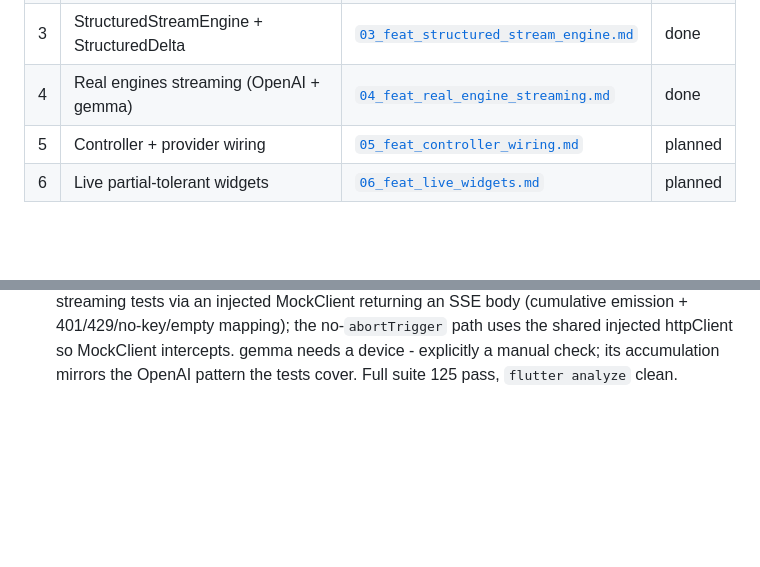
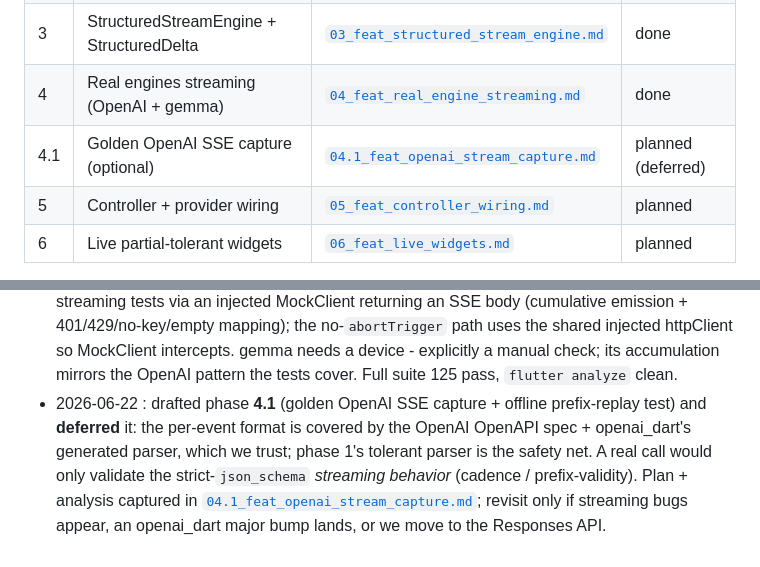
Before and after one commit to Pitrified/flutter-setup-project, a Markdown page: plans/10_streaming_ui/tracking.md, 2 parts joined by grey strips. Rendered like a GitHub page; blank space fills up the shorter version.

```diff
--- a/plans/10_streaming_ui/tracking.md
+++ b/plans/10_streaming_ui/tracking.md
@@ -34,6 +34,7 @@ they arrive*. Analysis, options, and the rejected alternatives are in
 | 2  | Engine streaming API + Fake impl        | [`02_feat_engine_stream_api.md`](02_feat_engine_stream_api.md)           | done    |
 | 3  | StructuredStreamEngine + StructuredDelta| [`03_feat_structured_stream_engine.md`](03_feat_structured_stream_engine.md) | done    |
 | 4  | Real engines streaming (OpenAI + gemma) | [`04_feat_real_engine_streaming.md`](04_feat_real_engine_streaming.md)   | done    |
+| 4.1| Golden OpenAI SSE capture (optional)    | [`04.1_feat_openai_stream_capture.md`](04.1_feat_openai_stream_capture.md) | planned (deferred) |
 | 5  | Controller + provider wiring            | [`05_feat_controller_wiring.md`](05_feat_controller_wiring.md)           | planned |
 | 6  | Live partial-tolerant widgets           | [`06_feat_live_widgets.md`](06_feat_live_widgets.md)                     | planned |
 
@@ -108,3 +109,10 @@ Append-only. Newest at the bottom.
   mapping); the no-`abortTrigger` path uses the shared injected httpClient so MockClient
   intercepts. gemma needs a device - explicitly a manual check; its accumulation mirrors the
   OpenAI pattern the tests cover. Full suite 125 pass, `flutter analyze` clean.
+- 2026-06-22 : drafted phase **4.1** (golden OpenAI SSE capture + offline prefix-replay test)
+  and **deferred** it: the per-event format is covered by the OpenAI OpenAPI spec + openai_dart's
+  generated parser, which we trust; phase 1's tolerant parser is the safety net. A real call
+  would only validate the strict-`json_schema` *streaming behavior* (cadence / prefix-validity).
+  Plan + analysis captured in [`04.1_feat_openai_stream_capture.md`](04.1_feat_openai_stream_capture.md);
+  revisit only if streaming bugs appear, an openai_dart major bump lands, or we move to the
+  Responses API.
```
Also changed, not shown: plans/10_streaming_ui/04.1_feat_openai_stream_capture.md (added, +79 -0 lines).
